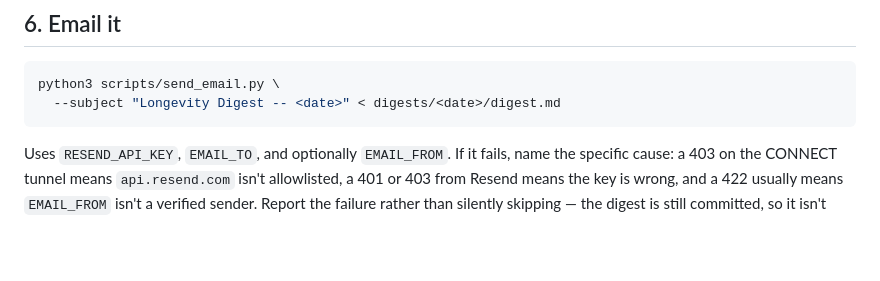
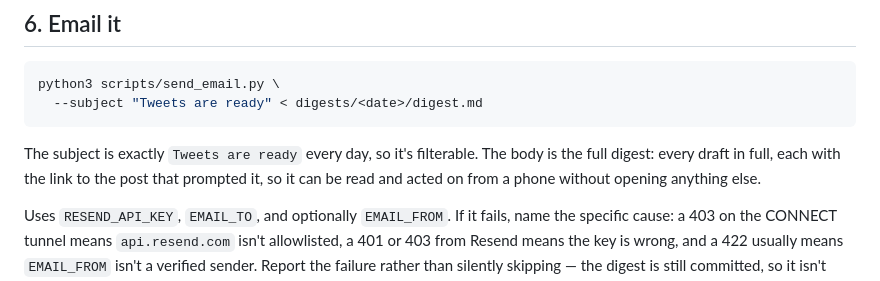
Before and after one commit to hannahnschick-svg/Twitter, a Markdown page: SCHEDULED_PROMPT.md, the part around the change. Rendered like a GitHub page; blank space fills up the shorter version.

Commit message:
Use a fixed "Tweets are ready" email subject
Same subject every day so the digest is filterable, with the full drafts
and source links in the body so it's actionable from a phone.

Co-Authored-By: Claude Opus 5 <noreply@anthropic.com>
Claude-Session: https://claude.ai/code/session_01U9vYmz8AryfkhZqnYvByWA

````diff
--- a/SCHEDULED_PROMPT.md
+++ b/SCHEDULED_PROMPT.md
@@ -137,8 +137,13 @@ token or any other credential in a commit.
 
 ```bash
 python3 scripts/send_email.py \
-  --subject "Longevity Digest -- <date>" < digests/<date>/digest.md
+  --subject "Tweets are ready" < digests/<date>/digest.md
 ```
+
+The subject is exactly `Tweets are ready` every day, so it's filterable.
+The body is the full digest: every draft in full, each with the link to
+the post that prompted it, so it can be read and acted on from a phone
+without opening anything else.
 
 Uses `RESEND_API_KEY`, `EMAIL_TO`, and optionally `EMAIL_FROM`. If it
 fails, name the specific cause: a 403 on the CONNECT tunnel means
````
